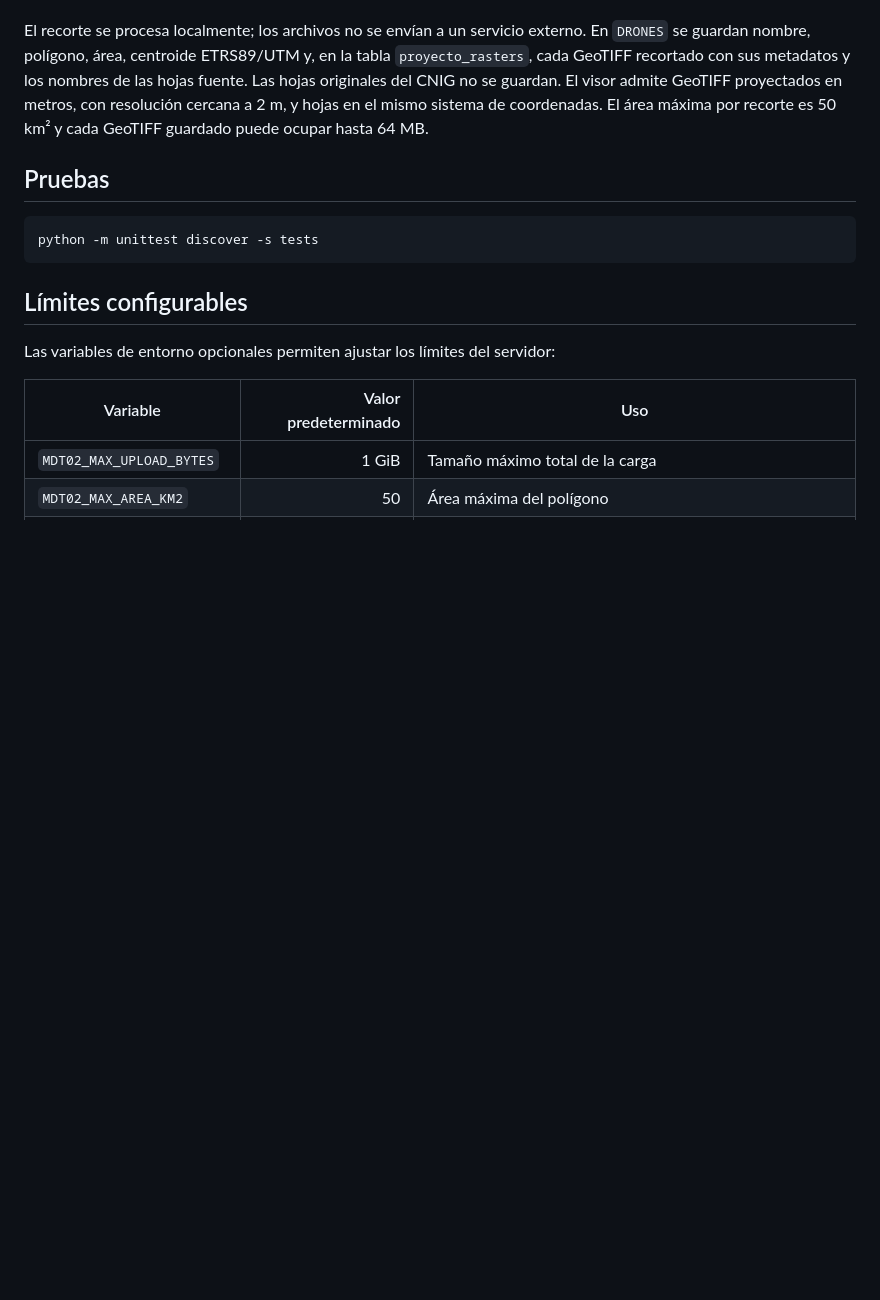
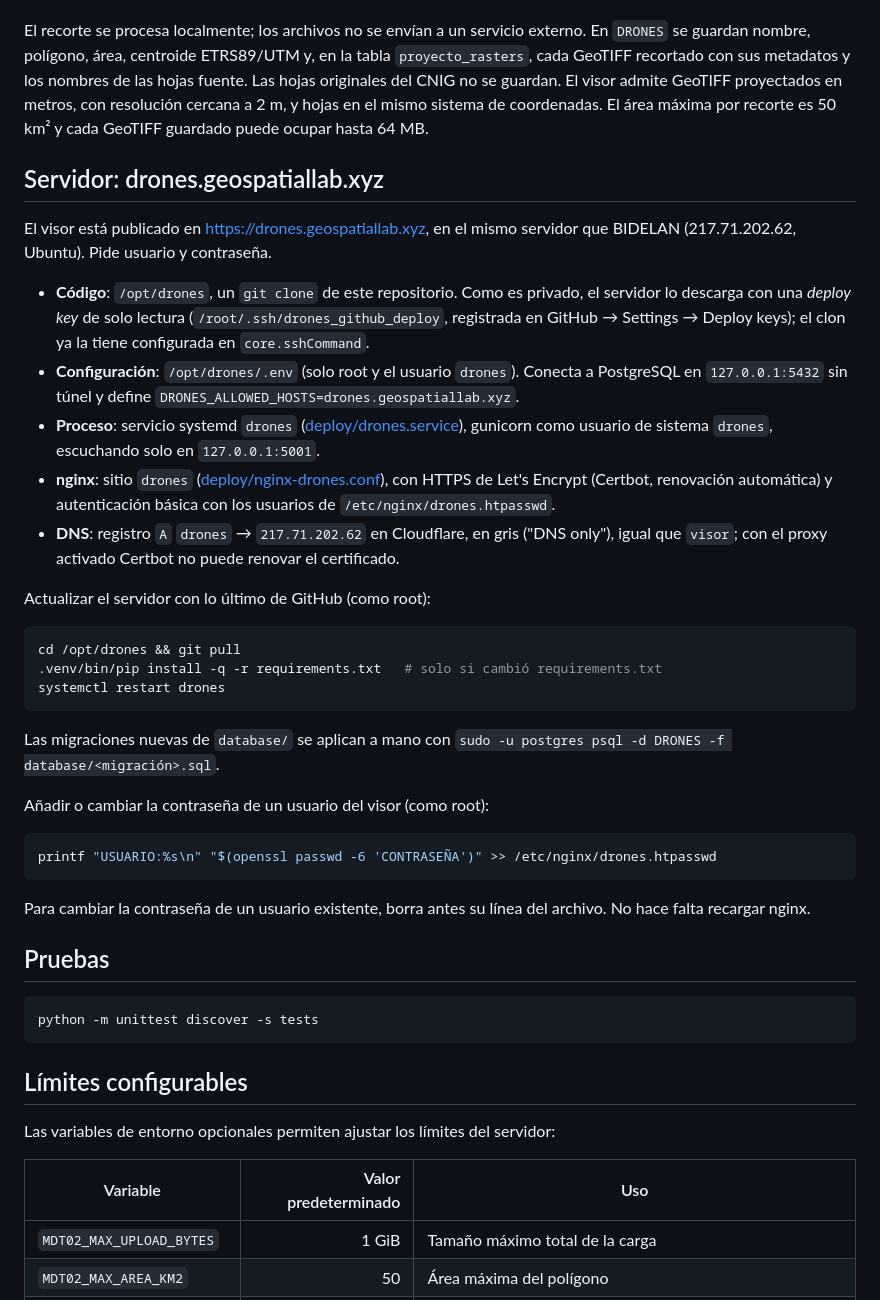
Before and after one commit to manuelpm43/DRONES, a Markdown page: README.md, the part around the change. GitHub-like rendering; blank space fills up the shorter version.

Commit message:
Documentar el despliegue en drones.geospatiallab.xyz
Co-Authored-By: Claude Opus 5.5 <noreply@anthropic.com>

````diff
--- a/README.md
+++ b/README.md
@@ -110,6 +110,47 @@ visor admite GeoTIFF proyectados en metros, con resolución cercana a 2 m, y
 hojas en el mismo sistema de coordenadas. El área máxima por recorte es 50 km²
 y cada GeoTIFF guardado puede ocupar hasta 64 MB.
 
+## Servidor: drones.geospatiallab.xyz
+
+El visor está publicado en <https://drones.geospatiallab.xyz>, en el mismo
+servidor que BIDELAN (217.71.202.62, Ubuntu). Pide usuario y contraseña.
+
+- **Código**: `/opt/drones`, un `git clone` de este repositorio. Como es privado,
+  el servidor lo descarga con una *deploy key* de solo lectura
+  (`/root/.ssh/drones_github_deploy`, registrada en GitHub → Settings → Deploy
+  keys); el clon ya la tiene configurada en `core.sshCommand`.
+- **Configuración**: `/opt/drones/.env` (solo root y el usuario `drones`).
+  Conecta a PostgreSQL en `127.0.0.1:5432` sin túnel y define
+  `DRONES_ALLOWED_HOSTS=drones.geospatiallab.xyz`.
+- **Proceso**: servicio systemd `drones` ([deploy/drones.service](./deploy/drones.service)),
+  gunicorn como usuario de sistema `drones`, escuchando solo en `127.0.0.1:5001`.
+- **nginx**: sitio `drones` ([deploy/nginx-drones.conf](./deploy/nginx-drones.conf)),
+  con HTTPS de Let's Encrypt (Certbot, renovación automática) y autenticación
+  básica con los usuarios de `/etc/nginx/drones.htpasswd`.
+- **DNS**: registro `A` `drones` → `217.71.202.62` en Cloudflare, en gris
+  ("DNS only"), igual que `visor`; con el proxy activado Certbot no puede
+  renovar el certificado.
+
+Actualizar el servidor con lo último de GitHub (como root):
+
+```bash
+cd /opt/drones && git pull
+.venv/bin/pip install -q -r requirements.txt   # solo si cambió requirements.txt
+systemctl restart drones
+```
+
+Las migraciones nuevas de `database/` se aplican a mano con
+`sudo -u postgres psql -d DRONES -f database/<migración>.sql`.
+
+Añadir o cambiar la contraseña de un usuario del visor (como root):
+
+```bash
+printf "USUARIO:%s\n" "$(openssl passwd -6 'CONTRASEÑA')" >> /etc/nginx/drones.htpasswd
+```
+
+Para cambiar la contraseña de un usuario existente, borra antes su línea del
+archivo. No hace falta recargar nginx.
+
 ## Pruebas
 
 ```powershell
````
